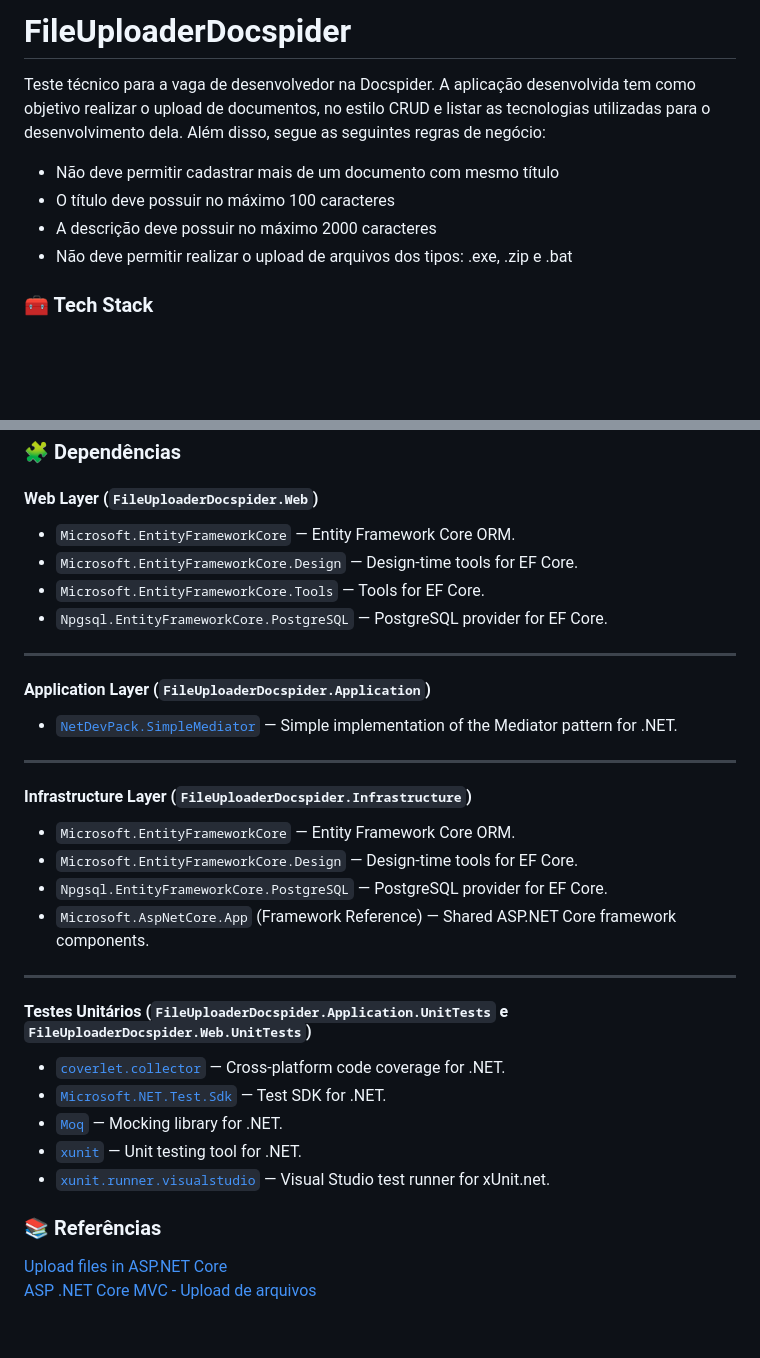
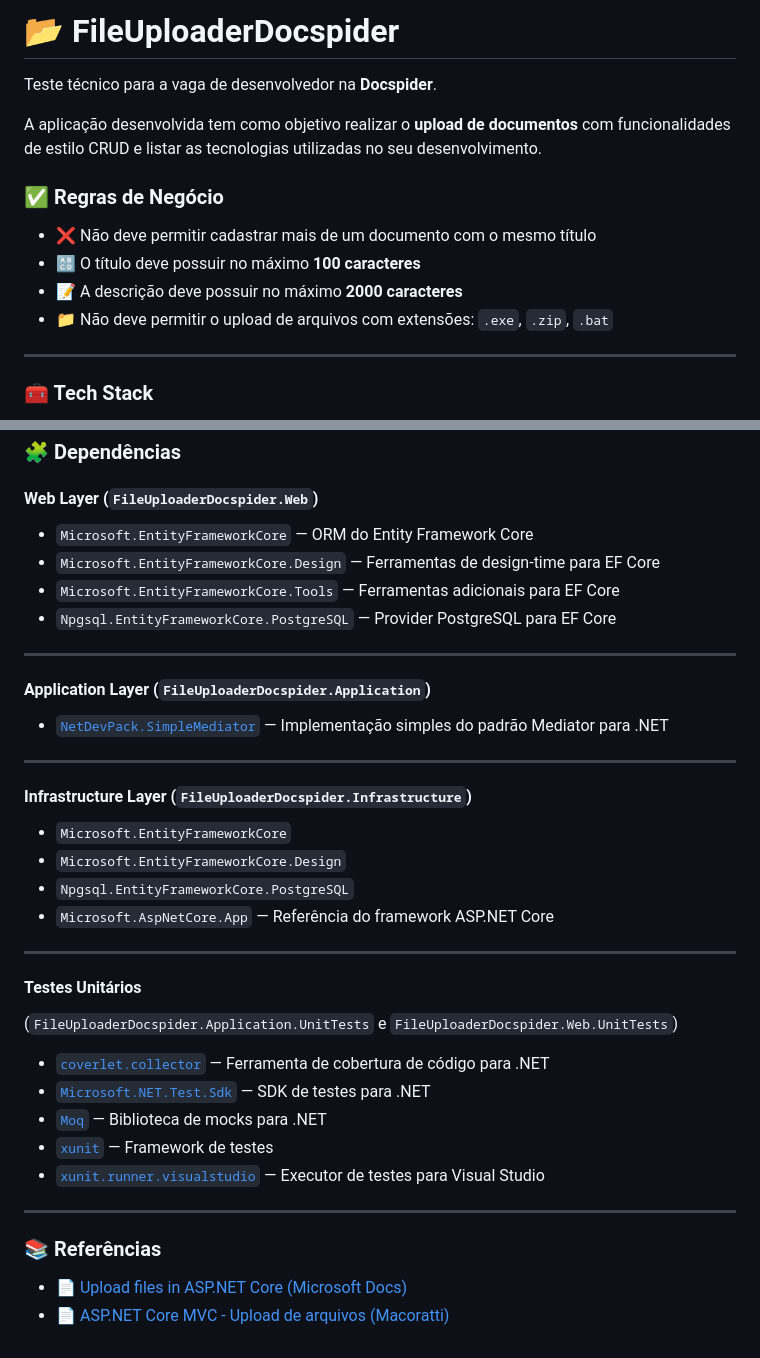
Before and after one commit to JGMelon22/FileUploaderDocspider, a Markdown page: README.md, 2 parts joined by grey strips. Rendered like a GitHub page; blank space fills up the shorter version.

```diff
--- a/README.md
+++ b/README.md
@@ -1,10 +1,17 @@
-# FileUploaderDocspider
-Teste técnico para a vaga de desenvolvedor na Docspider.
-A aplicação desenvolvida tem como objetivo realizar o upload de documentos, no estilo CRUD e listar as tecnologias utilizadas para o desenvolvimento dela. Além disso, segue as seguintes regras de negócio:
-- Não deve permitir cadastrar mais de um documento com mesmo título
-- O título deve possuir no máximo 100 caracteres
-- A descrição deve possuir no máximo 2000 caracteres
-- Não deve permitir realizar o upload de arquivos dos tipos: .exe, .zip e .bat
+# 📂 FileUploaderDocspider
+
+Teste técnico para a vaga de desenvolvedor na **Docspider**.
+
+A aplicação desenvolvida tem como objetivo realizar o **upload de documentos** com funcionalidades de estilo CRUD e listar as tecnologias utilizadas no seu desenvolvimento.
+
+### ✅ Regras de Negócio
+
+- ❌ Não deve permitir cadastrar mais de um documento com o mesmo título
+- 🔠 O título deve possuir no máximo **100 caracteres**
+- 📝 A descrição deve possuir no máximo **2000 caracteres**
+- 📁 Não deve permitir o upload de arquivos com extensões: `.exe`, `.zip`, `.bat`
+
+---
 
 ### 🧰 Tech Stack
 
@@ -44,34 +50,38 @@ A aplicação desenvolvida tem como objetivo realizar o upload de documentos, no
 ### 🧩 Dependências
 
 #### **Web Layer** (`FileUploaderDocspider.Web`)
-- `Microsoft.EntityFrameworkCore` — Entity Framework Core ORM.
-- `Microsoft.EntityFrameworkCore.Design` — Design-time tools for EF Core.
-- `Microsoft.EntityFrameworkCore.Tools` — Tools for EF Core.
-- `Npgsql.EntityFrameworkCore.PostgreSQL` — PostgreSQL provider for EF Core.
+- `Microsoft.EntityFrameworkCore` — ORM do Entity Framework Core
+- `Microsoft.EntityFrameworkCore.Design` — Ferramentas de design-time para EF Core
+- `Microsoft.EntityFrameworkCore.Tools` — Ferramentas adicionais para EF Core
+- `Npgsql.EntityFrameworkCore.PostgreSQL` — Provider PostgreSQL para EF Core
 
 ---
 
 #### **Application Layer** (`FileUploaderDocspider.Application`)
-- [`NetDevPack.SimpleMediator`](https://www.nuget.org/packages/NetDevPack.SimpleMediator) — Simple implementation of the Mediator pattern for .NET.
+- [`NetDevPack.SimpleMediator`](https://www.nuget.org/packages/NetDevPack.SimpleMediator) — Implementação simples do padrão Mediator para .NET
 
 ---
 
 #### **Infrastructure Layer** (`FileUploaderDocspider.Infrastructure`)
-- `Microsoft.EntityFrameworkCore` — Entity Framework Core ORM.
-- `Microsoft.EntityFrameworkCore.Design` — Design-time tools for EF Core.
-- `Npgsql.EntityFrameworkCore.PostgreSQL` — PostgreSQL provider for EF Core.
-- `Microsoft.AspNetCore.App` (Framework Reference) — Shared ASP.NET Core framework components.
+- `Microsoft.EntityFrameworkCore`
+- `Microsoft.EntityFrameworkCore.Design`
+- `Npgsql.EntityFrameworkCore.PostgreSQL`
+- `Microsoft.AspNetCore.App` — Referência do framework ASP.NET Core
 
 ---
 
-#### **Testes Unitários** (`FileUploaderDocspider.Application.UnitTests` e `FileUploaderDocspider.Web.UnitTests`)
-- [`coverlet.collector`](https://www.nuget.org/packages/coverlet.collector) — Cross-platform code coverage for .NET.
-- [`Microsoft.NET.Test.Sdk`](https://www.nuget.org/packages/Microsoft.NET.Test.Sdk) — Test SDK for .NET.
-- [`Moq`](https://www.nuget.org/packages/Moq) — Mocking library for .NET.
-- [`xunit`](https://www.nuget.org/packages/xunit) — Unit testing tool for .NET.
-- [`xunit.runner.visualstudio`](https://www.nuget.org/packages/xunit.runner.visualstudio) — Visual Studio test runner for xUnit.net.
+#### **Testes Unitários**
+(`FileUploaderDocspider.Application.UnitTests` e `FileUploaderDocspider.Web.UnitTests`)
 
+- [`coverlet.collector`](https://www.nuget.org/packages/coverlet.collector) — Ferramenta de cobertura de código para .NET
+- [`Microsoft.NET.Test.Sdk`](https://www.nuget.org/packages/Microsoft.NET.Test.Sdk) — SDK de testes para .NET
+- [`Moq`](https://www.nuget.org/packages/Moq) — Biblioteca de mocks para .NET
+- [`xunit`](https://www.nuget.org/packages/xunit) — Framework de testes
+- [`xunit.runner.visualstudio`](https://www.nuget.org/packages/xunit.runner.visualstudio) — Executor de testes para Visual Studio
+
+---
 
 ### 📚 Referências
-[Upload files in ASP.NET Core](https://learn.microsoft.com/en-us/aspnet/core/mvc/models/file-uploads?view=aspnetcore-3.1) \
-[ASP .NET Core MVC - Upload de arquivos](https://www.macoratti.net/18/11/aspn_upload1.htm)
+
+- [📄 Upload files in ASP.NET Core (Microsoft Docs)](https://learn.microsoft.com/en-us/aspnet/core/mvc/models/file-uploads?view=aspnetcore-3.1)
+- [📄 ASP.NET Core MVC - Upload de arquivos (Macoratti)](https://www.macoratti.net/18/11/aspn_upload1.htm)
```
Also changed, not shown: other parts of README.md (+28 -29 lines).
